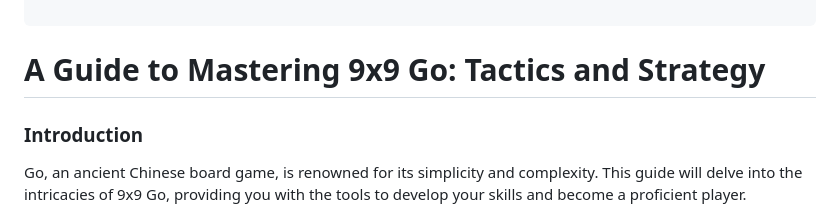
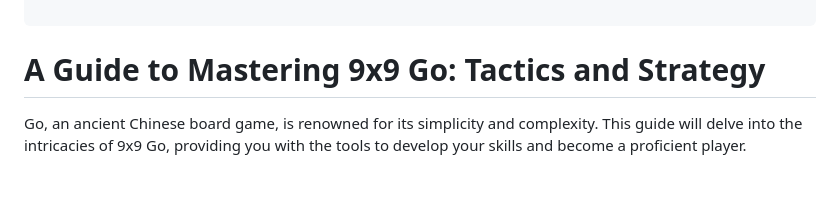
Before and after one commit to Kietpawpan/9x9go, a Markdown page: README.md, the part around the change. Rendered like a GitHub page; blank space fills up the shorter version.

````diff
--- a/README.md
+++ b/README.md
@@ -150,8 +150,6 @@ B1ee;w2ec;b3fg;w4cf;b5dd;w6dc;Acd
 
 ```
 # A Guide to Mastering 9x9 Go: Tactics and Strategy
-
-### Introduction
 Go, an ancient Chinese board game, is renowned for its simplicity and complexity. This guide will delve into the intricacies of 9x9 Go, providing you with the tools to develop your skills and become a proficient player.
 
 ### Understanding the Basics
````
